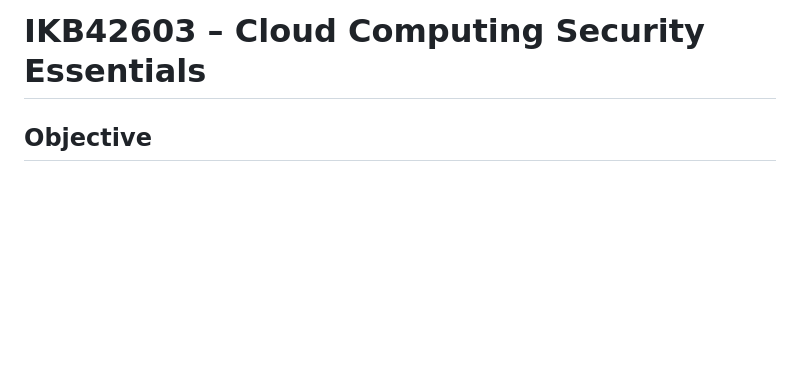
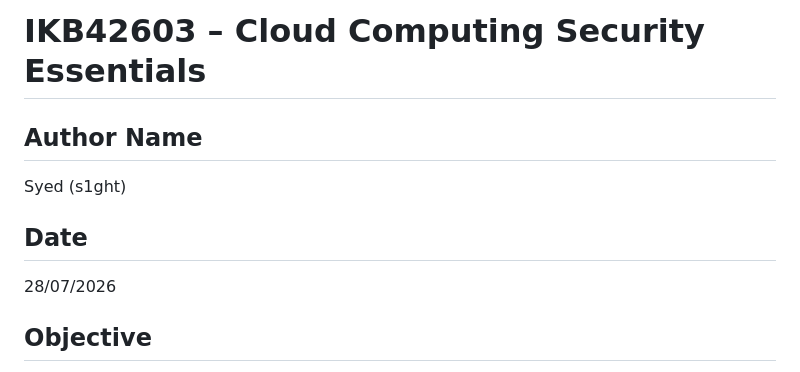
Before and after one commit to ExS1ghTeD/IKB42603---CLOUD-COMPUTING-SECURITY-ESSENTIALS, a Markdown page: Lab0/README.md, the part around the change. GitHub-like rendering; blank space fills up the shorter version.

Commit message:
Update README with author and date information
Added author name and date to the README.

```diff
--- a/Lab0/README.md
+++ b/Lab0/README.md
@@ -1,4 +1,10 @@
 # IKB42603 – Cloud Computing Security Essentials
+
+## Author Name
+Syed (s1ght)
+
+## Date
+28/07/2026
 
 ## Objective
 
```
